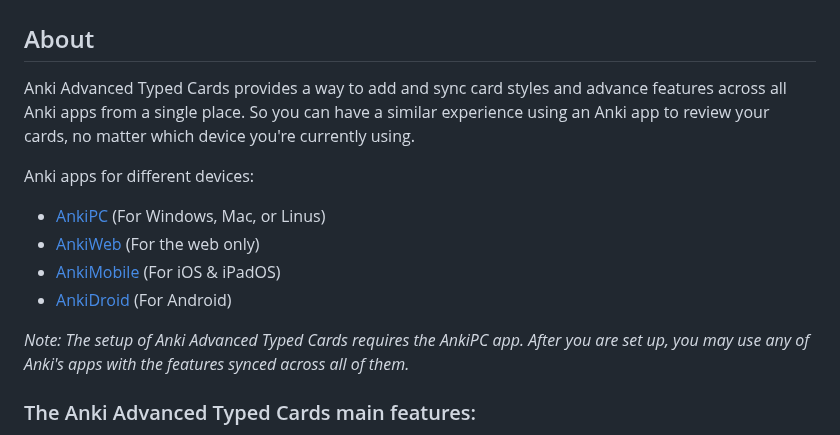
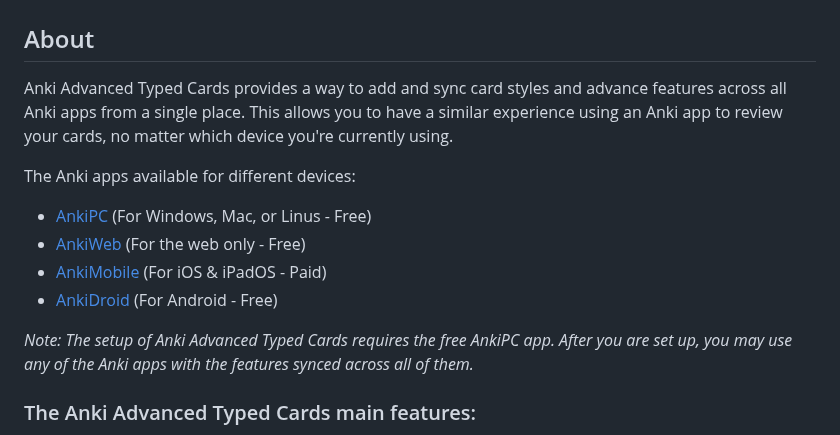
Before and after one commit to jacobcassidy/anki-global-features, a Markdown page: readme.md, the part around the change. GitHub-like rendering.

Commit message:
Edit README content for improved readability

```diff
--- a/readme.md
+++ b/readme.md
@@ -2,15 +2,15 @@
 
 ## About
 
-Anki Advanced Typed Cards provides a way to add and sync card styles and advance features across all Anki apps from a single place. So you can have a similar experience using an Anki app to review your cards, no matter which device you're currently using.
+Anki Advanced Typed Cards provides a way to add and sync card styles and advance features across all Anki apps from a single place. This allows you to have a similar experience using an Anki app to review your cards, no matter which device you're currently using.
 
-Anki apps for different devices:
-- [AnkiPC](https://apps.ankiweb.net/) (For Windows, Mac, or Linus)
-- [AnkiWeb](https://ankiweb.net) (For the web only)
-- [AnkiMobile](https://itunes.apple.com/us/app/ankimobile-flashcards/id373493387) (For iOS & iPadOS)
-- [AnkiDroid](https://play.google.com/store/apps/details?id=com.ichi2.anki) (For Android)
+The Anki apps available for different devices:
+- [AnkiPC](https://apps.ankiweb.net/) (For Windows, Mac, or Linus - Free)
+- [AnkiWeb](https://ankiweb.net) (For the web only - Free)
+- [AnkiMobile](https://itunes.apple.com/us/app/ankimobile-flashcards/id373493387) (For iOS & iPadOS - Paid)
+- [AnkiDroid](https://play.google.com/store/apps/details?id=com.ichi2.anki) (For Android - Free)
 
-*Note: The setup of Anki Advanced Typed Cards requires the AnkiPC app. After you are set up, you may use any of Anki's apps with the features synced across all of them.*
+*Note: The setup of Anki Advanced Typed Cards requires the free AnkiPC app. After you are set up, you may use any of the Anki apps with the features synced across all of them.*
 
 ### The Anki Advanced Typed Cards main features:
 1. The ability to quickly modify the design of your cards globally with CSS and have the styles sync across all Anki apps.
```
